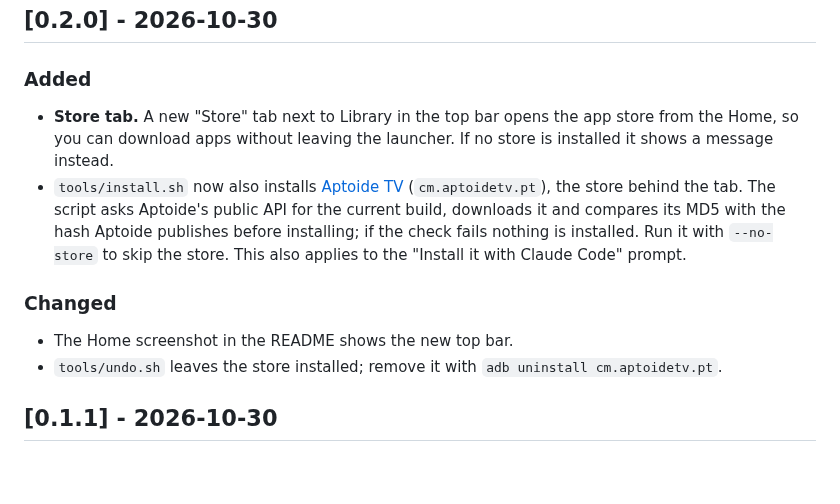
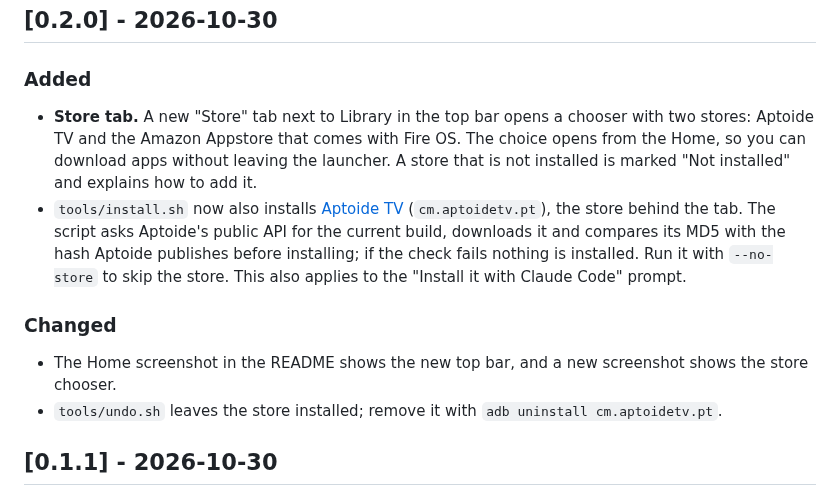
Before and after one commit to CrackedNamless/CrackedNamless-FireOS, a Markdown page: CHANGELOG.md, the part around the change. GitHub-like rendering; blank space fills up the shorter version.

```diff
--- a/CHANGELOG.md
+++ b/CHANGELOG.md
@@ -5,11 +5,11 @@ All notable changes to this project are documented here. Each release on GitHub
 ## [0.2.0] - 2026-10-30
 
 ### Added
-- **Store tab.** A new "Store" tab next to Library in the top bar opens the app store from the Home, so you can download apps without leaving the launcher. If no store is installed it shows a message instead.
+- **Store tab.** A new "Store" tab next to Library in the top bar opens a chooser with two stores: Aptoide TV and the Amazon Appstore that comes with Fire OS. The choice opens from the Home, so you can download apps without leaving the launcher. A store that is not installed is marked "Not installed" and explains how to add it.
 - `tools/install.sh` now also installs [Aptoide TV](https://tv.aptoide.com) (`cm.aptoidetv.pt`), the store behind the tab. The script asks Aptoide's public API for the current build, downloads it and compares its MD5 with the hash Aptoide publishes before installing; if the check fails nothing is installed. Run it with `--no-store` to skip the store. This also applies to the "Install it with Claude Code" prompt.
 
 ### Changed
-- The Home screenshot in the README shows the new top bar.
+- The Home screenshot in the README shows the new top bar, and a new screenshot shows the store chooser.
 - `tools/undo.sh` leaves the store installed; remove it with `adb uninstall cm.aptoidetv.pt`.
 
 ## [0.1.1] - 2026-10-30
```
Also changed, not shown: README.md (+5 -3 lines), docs/screenshots/store.png (added), 5 other files.
